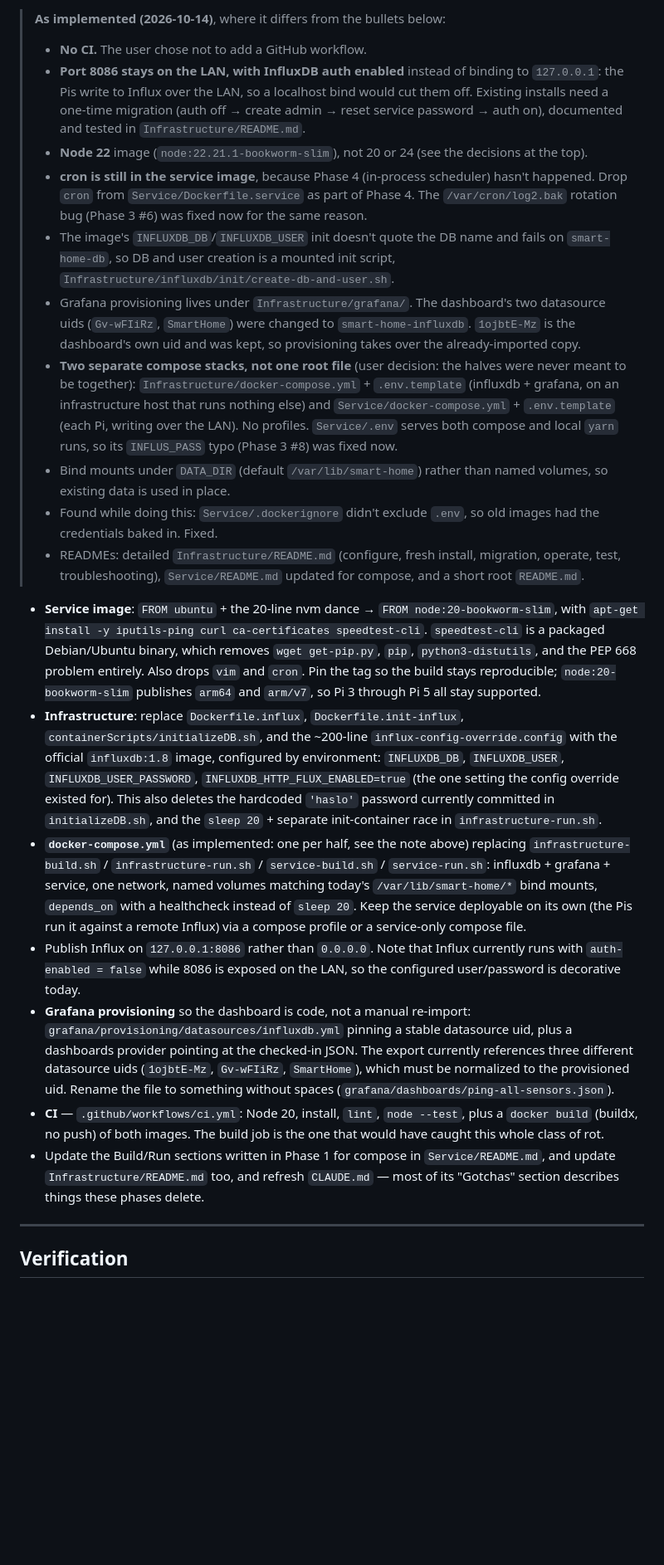
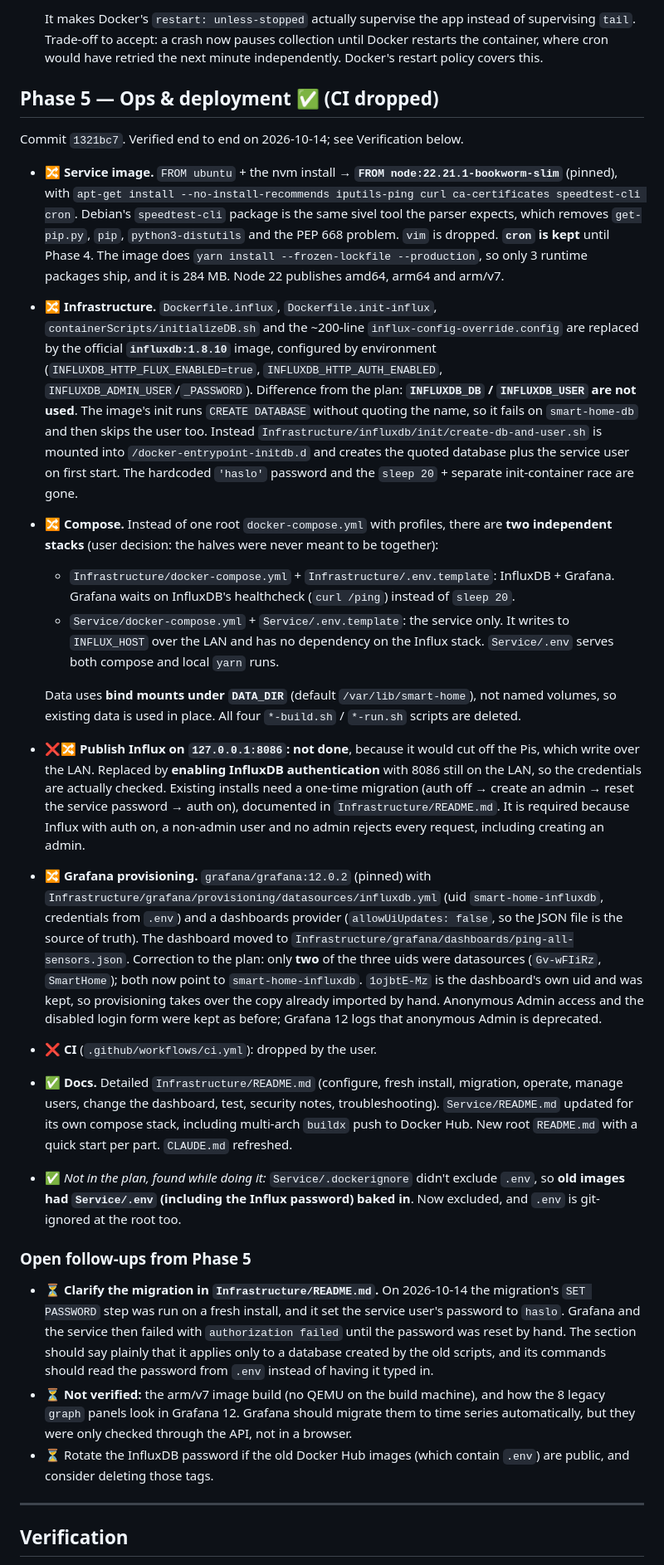
Before and after one commit to arturstaszczyk/smart-home-net-stats, a Markdown page: docs/IMPROVEMENT_PLAN.md, the part around one of its changes. Shown at 83% size. Rendered like a GitHub page; blank space fills up the shorter version.

```diff
--- a/docs/IMPROVEMENT_PLAN.md
+++ b/docs/IMPROVEMENT_PLAN.md
@@ -83,24 +94,28 @@ Each of these is a real defect, not a style preference:
 
-> **As implemented (2026-10-14)**, where it differs from the bullets below:
-> - **No CI.** The user chose not to add a GitHub workflow.
-> - **Port 8086 stays on the LAN, with InfluxDB auth enabled** instead of binding to `127.0.0.1`: the Pis write to Influx over the LAN, so a localhost bind would cut them off. Existing installs need a one-time migration (auth off → create admin → reset service password → auth on), documented and tested in `Infrastructure/README.md`.
-> - **Node 22** image (`node:22.21.1-bookworm-slim`), not 20 or 24 (see the decisions at the top).
-> - **cron is still in the service image**, because Phase 4 (in-process scheduler) hasn't happened. Drop `cron` from `Service/Dockerfile.service` as part of Phase 4. The `/var/cron/log2.bak` rotation bug (Phase 3 #6) was fixed now for the same reason.
-> - The image's `INFLUXDB_DB`/`INFLUXDB_USER` init doesn't quote the DB name and fails on `smart-home-db`, so DB and user creation is a mounted init script, `Infrastructure/influxdb/init/create-db-and-user.sh`.
-> - Grafana provisioning lives under `Infrastructure/grafana/`. The dashboard's two datasource uids (`Gv-wFIiRz`, `SmartHome`) were changed to `smart-home-influxdb`. `1ojbtE-Mz` is the dashboard's own uid and was kept, so provisioning takes over the already-imported copy.
-> - **Two separate compose stacks, not one root file** (user decision: the halves were never meant to be together): `Infrastructure/docker-compose.yml` + `.env.template` (influxdb + grafana, on an infrastructure host that runs nothing else) and `Service/docker-compose.yml` + `.env.template` (each Pi, writing over the LAN). No profiles. `Service/.env` serves both compose and local `yarn` runs, so its `INFLUS_PASS` typo (Phase 3 #8) was fixed now.
-> - Bind mounts under `DATA_DIR` (default `/var/lib/smart-home`) rather than named volumes, so existing data is used in place.
-> - Found while doing this: `Service/.dockerignore` didn't exclude `.env`, so old images had the credentials baked in. Fixed.
-> - READMEs: detailed `Infrastructure/README.md` (configure, fresh install, migration, operate, test, troubleshooting), `Service/README.md` updated for compose, and a short root `README.md`.
+  It makes Docker's `restart: unless-stopped` actually supervise the app instead of supervising `tail`. Trade-off to accept: a crash now pauses collection until Docker restarts the container, where cron would have retried the next minute independently. Docker's restart policy covers this.
 
+## Phase 5 — Ops & deployment ✅ (CI dropped)
 
-- **Service image**: `FROM ubuntu` + the 20-line nvm dance → `FROM node:20-bookworm-slim`, with `apt-get install -y iputils-ping curl ca-certificates speedtest-cli`. `speedtest-cli` is a packaged Debian/Ubuntu binary, which removes `wget get-pip.py`, `pip`, `python3-distutils`, and the PEP 668 problem entirely. Also drops `vim` and `cron`. Pin the tag so the build stays reproducible; `node:20-bookworm-slim` publishes `arm64` and `arm/v7`, so Pi 3 through Pi 5 all stay supported.
-- **Infrastructure**: replace `Dockerfile.influx`, `Dockerfile.init-influx`, `containerScripts/initializeDB.sh`, and the ~200-line `influx-config-override.config` with the official `influxdb:1.8` image, configured by environment: `INFLUXDB_DB`, `INFLUXDB_USER`, `INFLUXDB_USER_PASSWORD`, `INFLUXDB_HTTP_FLUX_ENABLED=true` (the one setting the config override existed for). This also deletes the hardcoded `'haslo'` password currently committed in `initializeDB.sh`, and the `sleep 20` + separate init-container race in `infrastructure-run.sh`.
-- **`docker-compose.yml`** (as implemented: one per half, see the note above) replacing `infrastructure-build.sh` / `infrastructure-run.sh` / `service-build.sh` / `service-run.sh`: influxdb + grafana + service, one network, named volumes matching today's `/var/lib/smart-home/*` bind mounts, `depends_on` with a healthcheck instead of `sleep 20`. Keep the service deployable on its own (the Pis run it against a remote Influx) via a compose profile or a service-only compose file.
-- Publish Influx on `127.0.0.1:8086` rather than `0.0.0.0`. Note that Influx currently runs with `auth-enabled = false` while 8086 is exposed on the LAN, so the configured user/password is decorative today.
-- **Grafana provisioning** so the dashboard is code, not a manual re-import: `grafana/provisioning/datasources/influxdb.yml` pinning a stable datasource uid, plus a dashboards provider pointing at the checked-in JSON. The export currently references three different datasource uids (`1ojbtE-Mz`, `Gv-wFIiRz`, `SmartHome`), which must be normalized to the provisioned uid. Rename the file to something without spaces (`grafana/dashboards/ping-all-sensors.json`).
-- **CI** — `.github/workflows/ci.yml`: Node 20, install, `lint`, `node --test`, plus a `docker build` (buildx, no push) of both images. The build job is the one that would have caught this whole class of rot.
-- Update the Build/Run sections written in Phase 1 for compose in `Service/README.md`, and update `Infrastructure/README.md` too, and refresh `CLAUDE.md` — most of its "Gotchas" section describes things these phases delete.
+Commit `1321bc7`. Verified end to end on 2026-10-14; see Verification below.
+
+- 🔀 **Service image.** `FROM ubuntu` + the nvm install → **`FROM node:22.21.1-bookworm-slim`** (pinned), with `apt-get install --no-install-recommends iputils-ping curl ca-certificates speedtest-cli cron`. Debian's `speedtest-cli` package is the same sivel tool the parser expects, which removes `get-pip.py`, `pip`, `python3-distutils` and the PEP 668 problem. `vim` is dropped. **`cron` is kept** until Phase 4. The image does `yarn install --frozen-lockfile --production`, so only 3 runtime packages ship, and it is 284 MB. Node 22 publishes amd64, arm64 and arm/v7.
+- 🔀 **Infrastructure.** `Dockerfile.influx`, `Dockerfile.init-influx`, `containerScripts/initializeDB.sh` and the ~200-line `influx-config-override.config` are replaced by the official **`influxdb:1.8.10`** image, configured by environment (`INFLUXDB_HTTP_FLUX_ENABLED=true`, `INFLUXDB_HTTP_AUTH_ENABLED`, `INFLUXDB_ADMIN_USER`/`_PASSWORD`). Difference from the plan: **`INFLUXDB_DB` / `INFLUXDB_USER` are not used**. The image's init runs `CREATE DATABASE` without quoting the name, so it fails on `smart-home-db` and then skips the user too. Instead `Infrastructure/influxdb/init/create-db-and-user.sh` is mounted into `/docker-entrypoint-initdb.d` and creates the quoted database plus the service user on first start. The hardcoded `'haslo'` password and the `sleep 20` + separate init-container race are gone.
+- 🔀 **Compose.** Instead of one root `docker-compose.yml` with profiles, there are **two independent stacks** (user decision: the halves were never meant to be together):
+  - `Infrastructure/docker-compose.yml` + `Infrastructure/.env.template`: InfluxDB + Grafana. Grafana waits on InfluxDB's healthcheck (`curl /ping`) instead of `sleep 20`.
+  - `Service/docker-compose.yml` + `Service/.env.template`: the service only. It writes to `INFLUX_HOST` over the LAN and has no dependency on the Influx stack. `Service/.env` serves both compose and local `yarn` runs.
+
+  Data uses **bind mounts under `DATA_DIR`** (default `/var/lib/smart-home`), not named volumes, so existing data is used in place. All four `*-build.sh` / `*-run.sh` scripts are deleted.
+- ❌🔀 **Publish Influx on `127.0.0.1:8086`: not done**, because it would cut off the Pis, which write over the LAN. Replaced by **enabling InfluxDB authentication** with 8086 still on the LAN, so the credentials are actually checked. Existing installs need a one-time migration (auth off → create an admin → reset the service password → auth on), documented in `Infrastructure/README.md`. It is required because Influx with auth on, a non-admin user and no admin rejects every request, including creating an admin.
+- 🔀 **Grafana provisioning.** `grafana/grafana:12.0.2` (pinned) with `Infrastructure/grafana/provisioning/datasources/influxdb.yml` (uid `smart-home-influxdb`, credentials from `.env`) and a dashboards provider (`allowUiUpdates: false`, so the JSON file is the source of truth). The dashboard moved to `Infrastructure/grafana/dashboards/ping-all-sensors.json`. Correction to the plan: only **two** of the three uids were datasources (`Gv-wFIiRz`, `SmartHome`); both now point to `smart-home-influxdb`. `1ojbtE-Mz` is the dashboard's own uid and was kept, so provisioning takes over the copy already imported by hand. Anonymous Admin access and the disabled login form were kept as before; Grafana 12 logs that anonymous Admin is deprecated.
+- ❌ **CI** (`.github/workflows/ci.yml`): dropped by the user.
+- ✅ **Docs.** Detailed `Infrastructure/README.md` (configure, fresh install, migration, operate, manage users, change the dashboard, test, security notes, troubleshooting). `Service/README.md` updated for its own compose stack, including multi-arch `buildx` push to Docker Hub. New root `README.md` with a quick start per part. `CLAUDE.md` refreshed.
+- ✅ *Not in the plan, found while doing it:* `Service/.dockerignore` didn't exclude `.env`, so **old images had `Service/.env` (including the Influx password) baked in**. Now excluded, and `.env` is git-ignored at the root too.
+
+### Open follow-ups from Phase 5
+
+- ⏳ **Clarify the migration in `Infrastructure/README.md`.** On 2026-10-14 the migration's `SET PASSWORD` step was run on a fresh install, and it set the service user's password to `haslo`. Grafana and the service then failed with `authorization failed` until the password was reset by hand. The section should say plainly that it applies only to a database created by the old scripts, and its commands should read the password from `.env` instead of having it typed in.
+- ⏳ **Not verified:** the arm/v7 image build (no QEMU on the build machine), and how the 8 legacy `graph` panels look in Grafana 12. Grafana should migrate them to time series automatically, but they were only checked through the API, not in a browser.
+- ⏳ Rotate the InfluxDB password if the old Docker Hub images (which contain `.env`) are public, and consider deleting those tags.
 
 ---
 
```
Also changed, not shown: other parts of docs/IMPROVEMENT_PLAN.md (+81 -61 lines).
